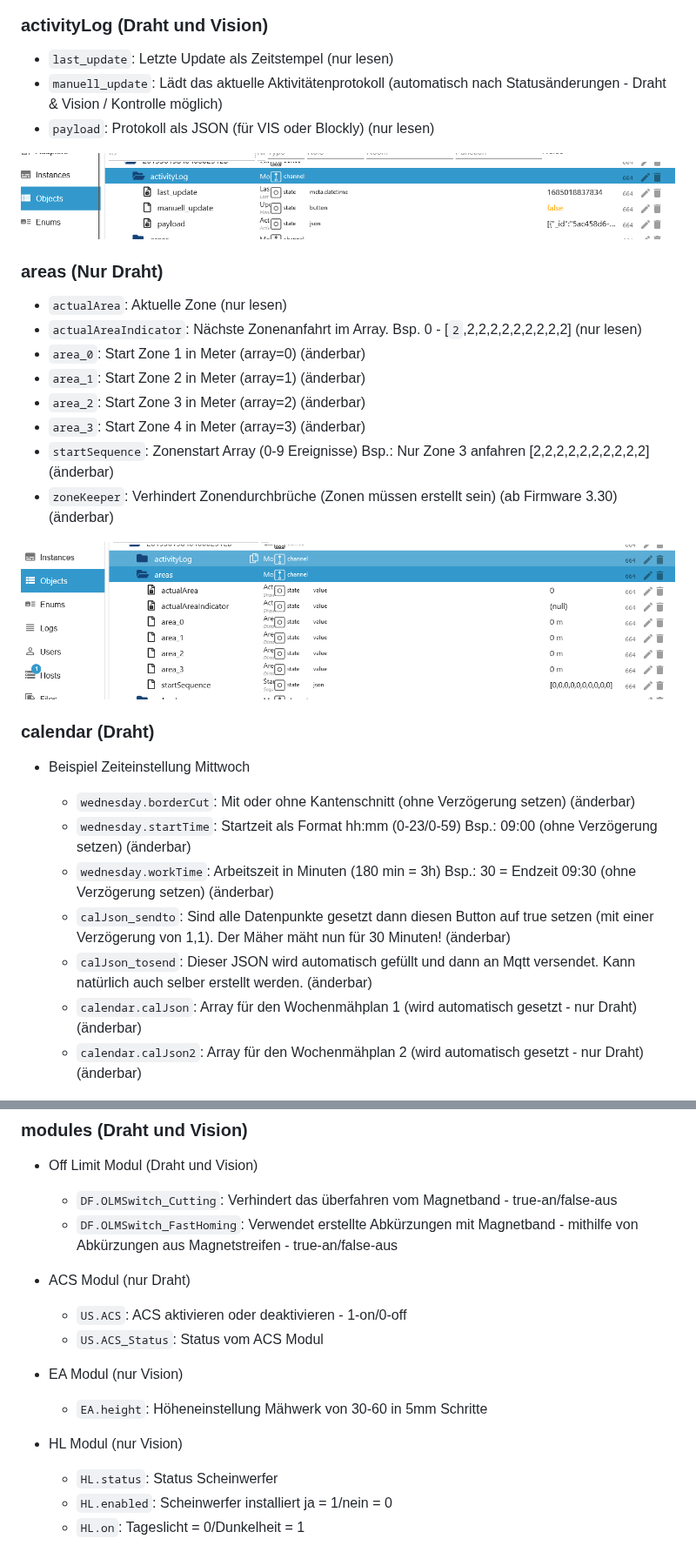
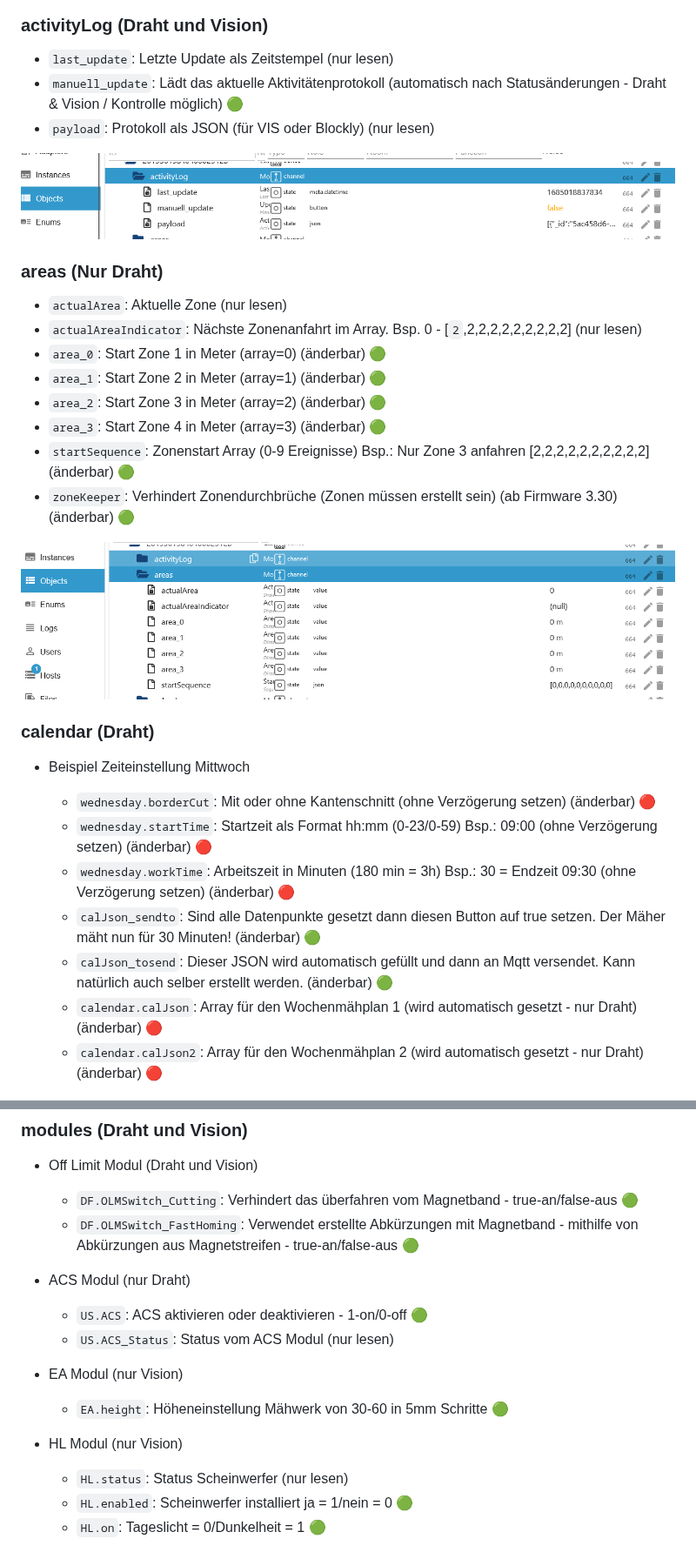
Before and after one commit to iobroker-community-adapters/ioBroker.worx, a Markdown page: docs/de/README.md, 2 parts joined by grey strips. Shown at 87% size. Rendered like a GitHub page.

```diff
--- a/docs/de/README.md
+++ b/docs/de/README.md
@@ -32,7 +80,7 @@
 ### activityLog (Draht und Vision)
 
 - `last_update`: Letzte Update als Zeitstempel (nur lesen)
-- `manuell_update`: Lädt das aktuelle Aktivitätenprotokoll (automatisch nach Statusänderungen - Draht & Vision / Kontrolle möglich)
+- `manuell_update`: Lädt das aktuelle Aktivitätenprotokoll (automatisch nach Statusänderungen - Draht & Vision / Kontrolle möglich) 🟢
 - `payload`: Protokoll als JSON (für VIS oder Blockly) (nur lesen)
 
 ![Activity img/activity.png](../en/img/activity.png)
@@ -41,12 +89,12 @@
 
 - `actualArea`: Aktuelle Zone (nur lesen)
 - `actualAreaIndicator`: Nächste Zonenanfahrt im Array. Bsp. 0 - [`2`,2,2,2,2,2,2,2,2,2] (nur lesen)
-- `area_0`: Start Zone 1 in Meter (array=0) (änderbar)
-- `area_1`: Start Zone 2 in Meter (array=1) (änderbar)
-- `area_2`: Start Zone 3 in Meter (array=2) (änderbar)
-- `area_3`: Start Zone 4 in Meter (array=3) (änderbar)
-- `startSequence`: Zonenstart Array (0-9 Ereignisse) Bsp.: Nur Zone 3 anfahren [2,2,2,2,2,2,2,2,2,2] (änderbar)
-- `zoneKeeper`: Verhindert Zonendurchbrüche (Zonen müssen erstellt sein) (ab Firmware 3.30) (änderbar)
+- `area_0`: Start Zone 1 in Meter (array=0) (änderbar) 🟢
+- `area_1`: Start Zone 2 in Meter (array=1) (änderbar) 🟢
+- `area_2`: Start Zone 3 in Meter (array=2) (änderbar) 🟢
+- `area_3`: Start Zone 4 in Meter (array=3) (änderbar) 🟢
+- `startSequence`: Zonenstart Array (0-9 Ereignisse) Bsp.: Nur Zone 3 anfahren [2,2,2,2,2,2,2,2,2,2] (änderbar) 🟢
+- `zoneKeeper`: Verhindert Zonendurchbrüche (Zonen müssen erstellt sein) (ab Firmware 3.30) (änderbar) 🟢
 
 ![Area img/areas.png](../en/img/areas.png)
 
@@ -54,13 +102,13 @@
 
 - Beispiel Zeiteinstellung Mittwoch
 
-    - `wednesday.borderCut`: Mit oder ohne Kantenschnitt (ohne Verzögerung setzen) (änderbar)
-    - `wednesday.startTime`: Startzeit als Format hh:mm (0-23/0-59) Bsp.: 09:00 (ohne Verzögerung setzen) (änderbar)
-    - `wednesday.workTime`: Arbeitszeit in Minuten (180 min = 3h) Bsp.: 30 = Endzeit 09:30 (ohne Verzögerung setzen) (änderbar)
-    - `calJson_sendto`: Sind alle Datenpunkte gesetzt dann diesen Button auf true setzen (mit einer Verzögerung von 1,1). Der Mäher mäht nun für 30 Minuten! (änderbar)
-    - `calJson_tosend`: Dieser JSON wird automatisch gefüllt und dann an Mqtt versendet. Kann natürlich auch selber erstellt werden. (änderbar)
-    - `calendar.calJson`: Array für den Wochenmähplan 1 (wird automatisch gesetzt - nur Draht) (änderbar)
-    - `calendar.calJson2`: Array für den Wochenmähplan 2 (wird automatisch gesetzt - nur Draht) (änderbar)
+    - `wednesday.borderCut`: Mit oder ohne Kantenschnitt (ohne Verzögerung setzen) (änderbar) 🔴
+    - `wednesday.startTime`: Startzeit als Format hh:mm (0-23/0-59) Bsp.: 09:00 (ohne Verzögerung setzen) (änderbar) 🔴
+    - `wednesday.workTime`: Arbeitszeit in Minuten (180 min = 3h) Bsp.: 30 = Endzeit 09:30 (ohne Verzögerung setzen) (änderbar) 🔴
+    - `calJson_sendto`: Sind alle Datenpunkte gesetzt dann diesen Button auf true setzen. Der Mäher mäht nun für 30 Minuten! (änderbar) 🟢
+    - `calJson_tosend`: Dieser JSON wird automatisch gefüllt und dann an Mqtt versendet. Kann natürlich auch selber erstellt werden. (änderbar) 🟢
+    - `calendar.calJson`: Array für den Wochenmähplan 1 (wird automatisch gesetzt - nur Draht) (änderbar) 🔴
+    - `calendar.calJson2`: Array für den Wochenmähplan 2 (wird automatisch gesetzt - nur Draht) (änderbar) 🔴
 
 ![Folder img/calendar.png](../en/img/calendar.png)
 
@@ -106,22 +154,22 @@
 
 - Off Limit Modul (Draht und Vision)
 
-    - `DF.OLMSwitch_Cutting`: Verhindert das überfahren vom Magnetband - true-an/false-aus
-    - `DF.OLMSwitch_FastHoming`: Verwendet erstellte Abkürzungen mit Magnetband - mithilfe von Abkürzungen aus Magnetstreifen - true-an/false-aus
+    - `DF.OLMSwitch_Cutting`: Verhindert das überfahren vom Magnetband - true-an/false-aus 🟢
+    - `DF.OLMSwitch_FastHoming`: Verwendet erstellte Abkürzungen mit Magnetband - mithilfe von Abkürzungen aus Magnetstreifen - true-an/false-aus 🟢
 
 - ACS Modul (nur Draht)
 
-    - `US.ACS`: ACS aktivieren oder deaktivieren - 1-on/0-off
-    - `US.ACS_Status`: Status vom ACS Modul
+    - `US.ACS`: ACS aktivieren oder deaktivieren - 1-on/0-off 🟢
+    - `US.ACS_Status`: Status vom ACS Modul (nur lesen)
 
 - EA Modul (nur Vision)
 
-    - `EA.height`: Höheneinstellung Mähwerk von 30-60 in 5mm Schritte
+    - `EA.height`: Höheneinstellung Mähwerk von 30-60 in 5mm Schritte 🟢
 
 - HL Modul (nur Vision)
-    - `HL.status`: Status Scheinwerfer
-    - `HL.enabled`: Scheinwerfer installiert ja = 1/nein = 0
-    - `HL.on`: Tageslicht = 0/Dunkelheit = 1
+    - `HL.status`: Status Scheinwerfer (nur lesen)
+    - `HL.enabled`: Scheinwerfer installiert ja = 1/nein = 0 🟢
+    - `HL.on`: Tageslicht = 0/Dunkelheit = 1 🟢
 
 ![Module img/module.png](../en/img/module.png)
 ![Module img/module_ea.png](../en/img/module_ea.png)
```
Also changed, not shown: other parts of docs/de/README.md (+95 -47 lines), docs/en/README.md (+114 -66 lines), docs/de/img/instance_1.png (added), docs/en/img/instance_1.png (added), 14 other files.
